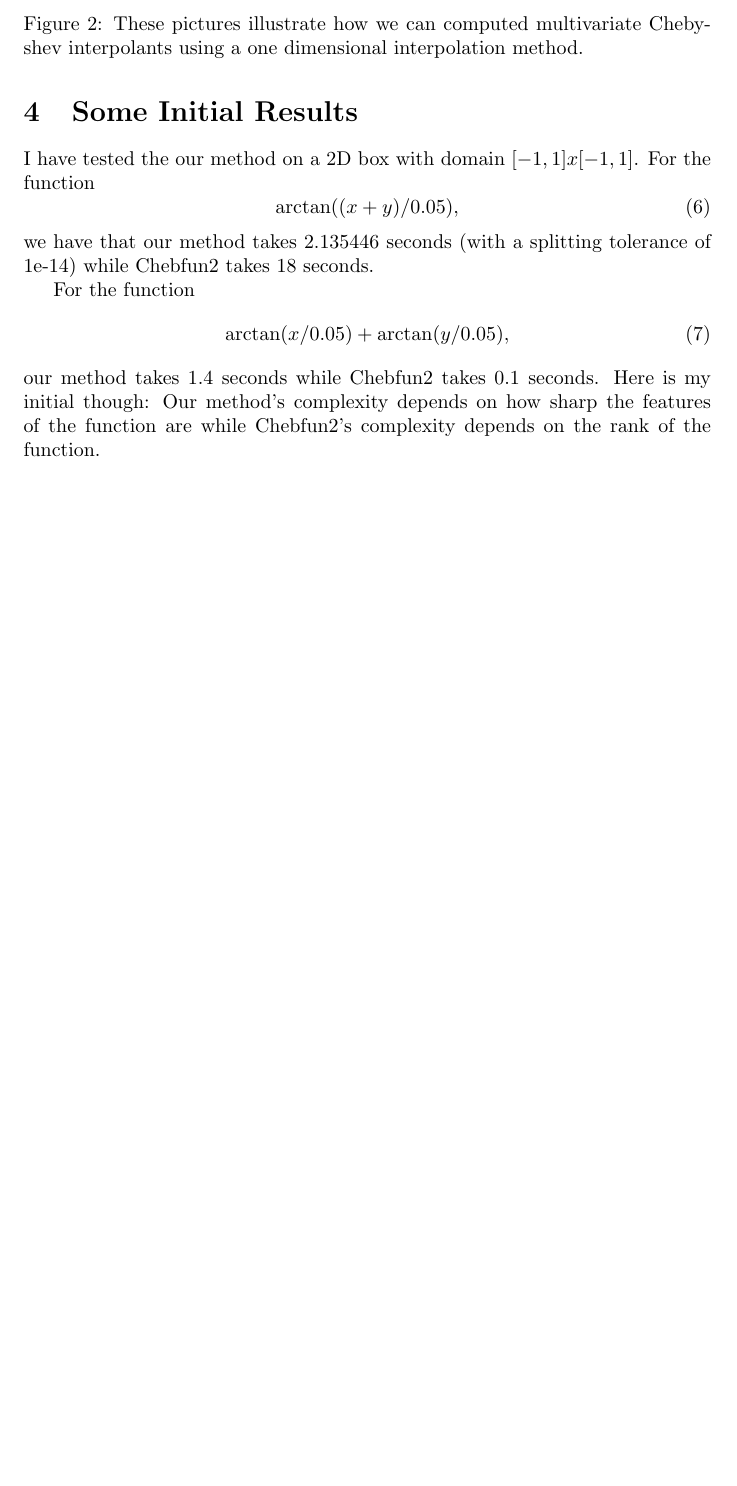
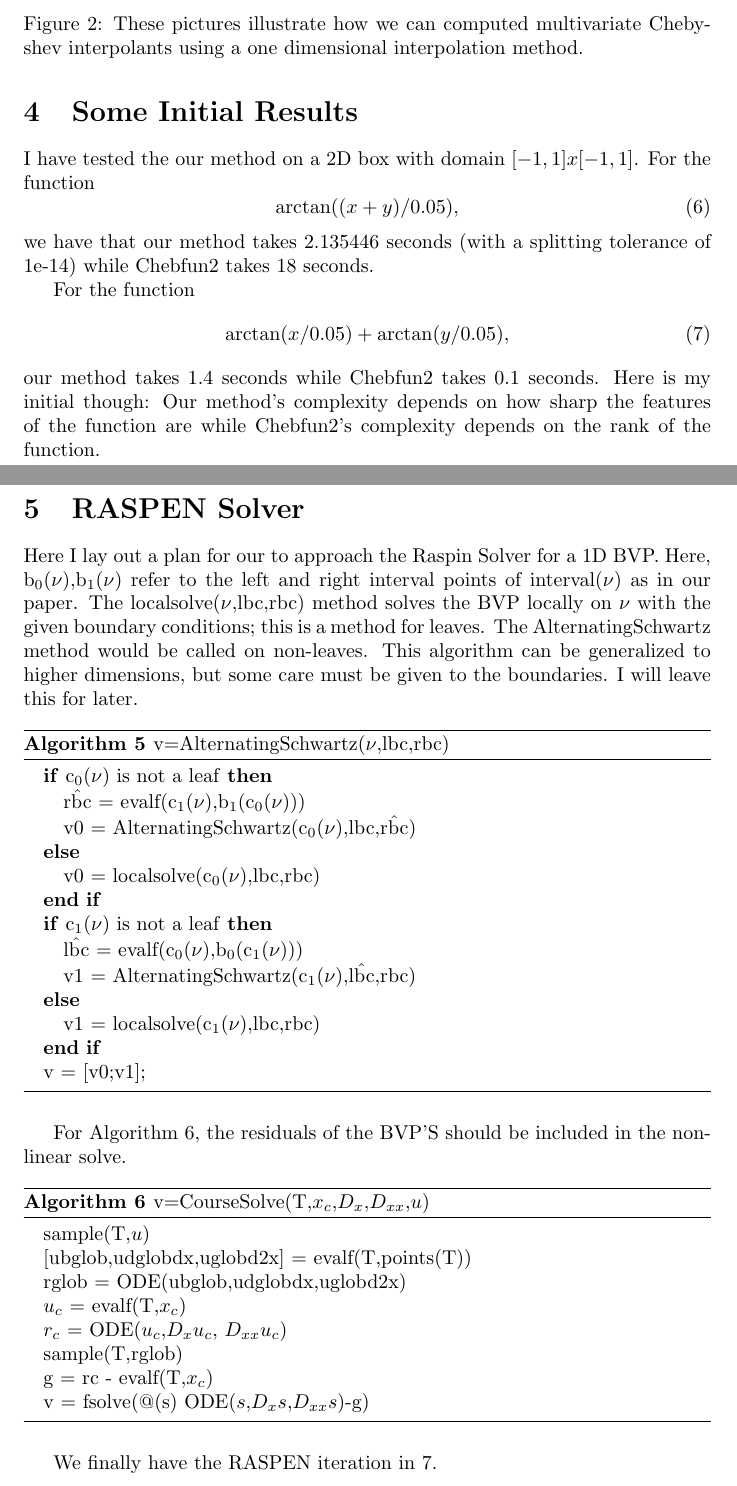
Before and after one commit to tobydriscoll/blinking-pum, a LaTeX document (PUNDJOURNAL.tex): part of page 6 of 6 before the commit and two parts of pages 6 and 7 of 8 after it, the two joined at a grey line, cut so that both start at the same text, the shorter picture padded with empty space. Compiled offline with pdfLaTeX; a LaTeX package or settings file that is missing is left out.

Commit message:
added pseudo code for the RASPEN method

```diff
--- a/PUNDJOURNAL.tex
+++ b/PUNDJOURNAL.tex
@@ -27,6 +27,7 @@
 \newcommand{\nmax}{n_{\text{max}}}
 \newcommand{\child}[1]{c\textsubscript{#1}}
 \newcommand{\weight}[1]{w\textsubscript{#1}}
+\newcommand{\bound}[1]{b\textsubscript{#1}}
 %%%%%
 
 \begin{document}
@@ -318,3 +319,46 @@ For the function
 \arctan(x/0.05)+\arctan(y/0.05),
 \end{equation}
 our method takes 1.4 seconds while Chebfun2 takes 0.1 seconds. Here is my initial though: Our method's complexity depends on how sharp the features of the function are while Chebfun2's complexity depends on the rank of the function.
+
+\section{RASPEN Solver}
+Here I lay out a plan for our to approach the Raspin Solver for a 1D BVP. Here, \bound{0}($\nu$),\bound{1}($\nu$) refer to the left and right interval points of interval($\nu$) as in our paper. The localsolve($\nu$,lbc,rbc) method solves the BVP locally on $\nu$ with the given boundary conditions; this is a method for leaves. The AlternatingSchwartz method would be called on non-leaves. This algorithm can be generalized to higher dimensions, but some care must be given to the boundaries. I will leave this for later.
+
+\begin{algorithm}[!h]
+\caption{v=AlternatingSchwartz($\nu$,lbc,rbc)}
+\label{alg8}
+\begin{algorithmic}
+\IF{\child{0}($\nu$) is not a leaf}
+\STATE $\hat{\text{rbc}}$ = evalf(\child{1}($\nu$),\bound{1}(\child{0}($\nu$)))
+\STATE v0 = AlternatingSchwartz(\child{0}($\nu$),lbc,$\hat{\text{rbc}}$)
+\ELSE
+\STATE v0 = localsolve(\child{0}($\nu$),lbc,rbc)
+\ENDIF
+
+\IF{\child{1}($\nu$) is not a leaf}
+\STATE $\hat{\text{lbc}}$ = evalf(\child{0}($\nu$),\bound{0}(\child{1}($\nu$)))
+\STATE v1 = AlternatingSchwartz(\child{1}($\nu$),$\hat{\text{lbc}}$,rbc)
+\ELSE
+\STATE v1 = localsolve(\child{1}($\nu$),lbc,rbc)
+\ENDIF
+\STATE v = [v0;v1];
+\end{algorithmic}
+\end{algorithm}
+
+For Algorithm~\ref{alg9}, the residuals of the BVP'S should be included in the nonlinear solve.
+
+\begin{algorithm}[!h]
+\caption{v=CourseSolve(T,$x_c$,$D_x$,$D_{xx}$,$u$)}
+\label{alg9}
+\begin{algorithmic}
+\STATE sample(T,$u$)
+\STATE [ubglob,udglobdx,uglobd2x] = evalf(T,points(T))
+\STATE rglob = ODE(ubglob,udglobdx,uglobd2x)
+\STATE $u_c$ = evalf(T,$x_c$)
+\STATE $r_c$ = ODE($u_c$,$D_x u_c$, $D_{xx} u_c$)
+\STATE sample(T,rglob)
+\STATE g = rc - evalf(T,$x_c$)
+\STATE v = fsolve(@(s) ODE($s$,$D_x s$,$D_{xx} s$)-g)
+\end{algorithmic}
+\end{algorithm}
+
+We finally have the RASPEN iteration in \ref{alg10}.
@@ -321 +377,3 @@ our method takes 1.4 seconds while Chebfun2 takes 0.1 seconds. Here is my initia
+\end{algorithm}
+
 \end{document}
```
Also changed, not shown: PUNDJOURNAL.pdf, PUNDJOURNAL.tex (12 more changed lines).
